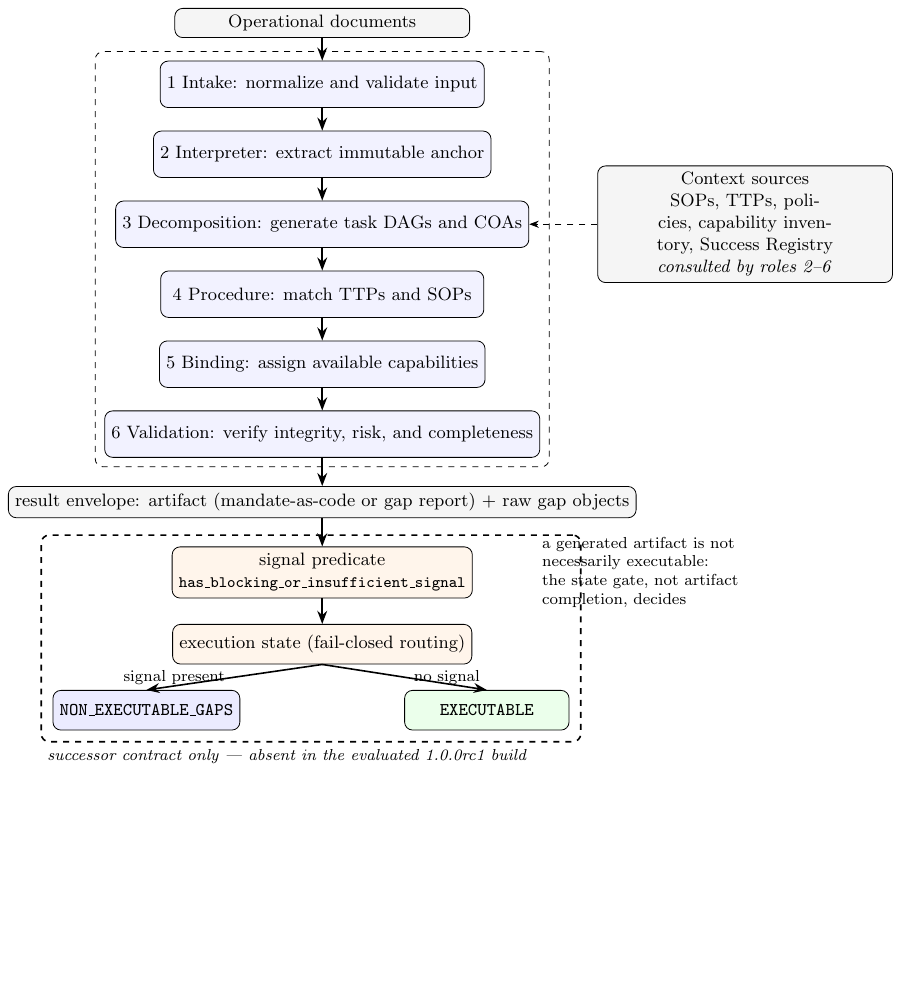
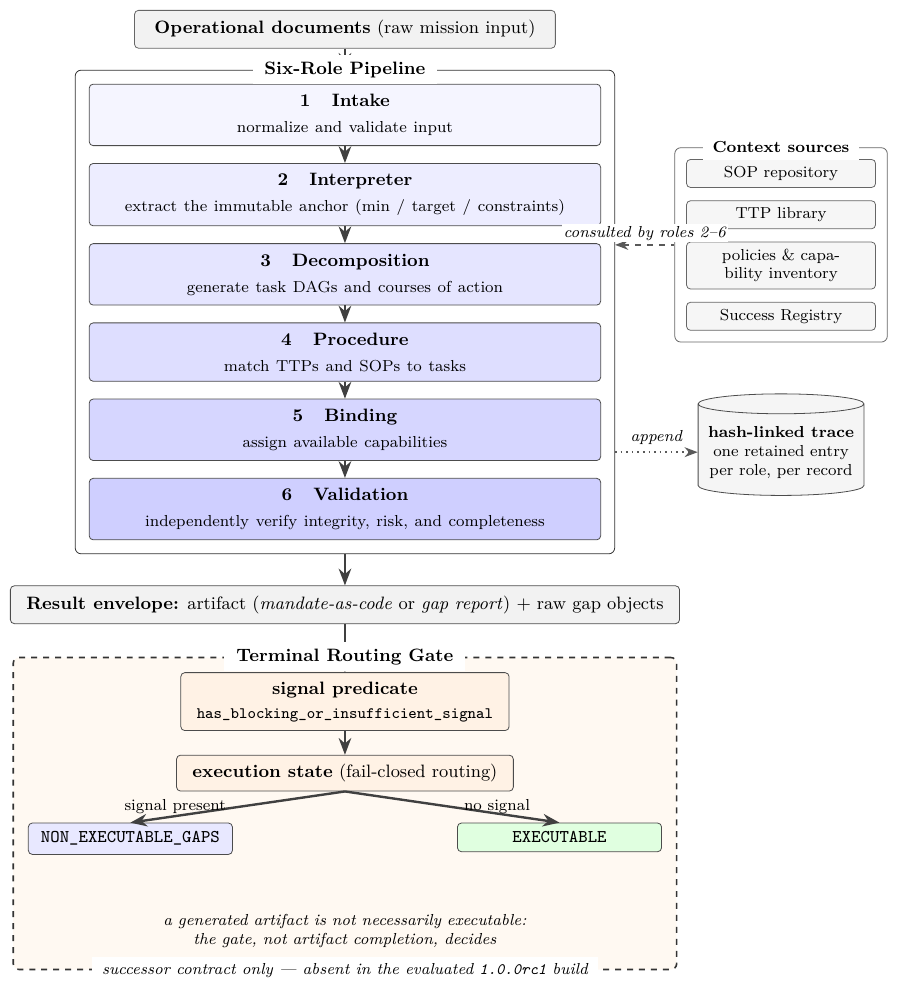
Before and after one commit to calboreanu/MANDATE, a LaTeX figure (studies/2026q2/code/figure_scripts/fig2_standalone.tex): the whole page, the shorter picture padded with empty space. Compiled offline with pdfLaTeX.

Commit message:
v2.0.2: readable Figure 2 rendering and reliability-hierarchy emphasis in the contrast forest (figure tooling only; no data changes)

```diff
--- a/studies/2026q2/code/figure_scripts/fig2_standalone.tex
+++ b/studies/2026q2/code/figure_scripts/fig2_standalone.tex
@@ -4,29 +6,87 @@
 \begin{document}
-\begin{tikzpicture}[>=Stealth, every node/.style={font=\small},
-  role/.style={draw, rounded corners, align=center, minimum width=5.7cm, minimum height=0.82cm, fill=blue!5},
-  src/.style={draw, rounded corners, align=center, minimum width=5.2cm, fill=gray!8},
-  gate/.style={draw, rounded corners, align=center, minimum width=3.4cm, minimum height=0.7cm, fill=orange!8},
-  term/.style={draw, rounded corners, align=center, minimum width=2.9cm, minimum height=0.7cm, font=\small\ttfamily}]
-\node[src] (input) {Operational documents};
-\node[role, below=0.40cm of input] (intake) {1 Intake: normalize and validate input};
-\node[role, below=0.40cm of intake] (interp) {2 Interpreter: extract immutable anchor};
-\node[role, below=0.40cm of interp] (decomp) {3 Decomposition: generate task DAGs and COAs};
-\node[role, below=0.40cm of decomp] (proc) {4 Procedure: match TTPs and SOPs};
-\node[role, below=0.40cm of proc] (bind) {5 Binding: assign available capabilities};
-\node[role, below=0.40cm of bind] (valid) {6 Validation: verify integrity, risk, and completeness};
-\node[src, below=0.50cm of valid] (out) {result envelope: artifact (mandate-as-code or gap report) + raw gap objects};
-\node[gate, below=0.50cm of out] (pred) {signal predicate\\{\footnotesize\texttt{has\_blocking\_or\_insufficient\_signal}}};
-\node[gate, below=0.45cm of pred] (state) {execution state (fail-closed routing)};
-\node[term, below left=0.45cm and -1.2cm of state, fill=blue!8] (nex) {NON\_EXECUTABLE\_GAPS};
-\node[term, below right=0.45cm and -1.2cm of state, fill=green!8] (exe) {EXECUTABLE};
-\node[src, right=1.2cm of decomp, text width=4.0cm] (sources) {Context sources\\SOPs, TTPs, policies, capability inventory, Success Registry\\\emph{consulted by roles 2--6}};
-\foreach \a/\b in {input/intake,intake/interp,interp/decomp,decomp/proc,proc/bind,bind/valid,valid/out,out/pred,pred/state}{\draw[->, thick] (\a) -- (\b);}
-\draw[->, thick] (state.south) -- node[left=1pt, font=\footnotesize]{signal present} (nex.north);
-\draw[->, thick] (state.south) -- node[right=1pt, font=\footnotesize]{no signal} (exe.north);
-\draw[->, dashed] (sources.west) -- (decomp.east);
-\node[draw, dashed, rounded corners, fit=(intake)(interp)(decomp)(proc)(bind)(valid), inner sep=0.16cm] {};
-\node[draw, dashed, thick, rounded corners, fit=(pred)(state)(nex)(exe), inner sep=0.20cm, label={[font=\footnotesize\itshape, anchor=north west]south west:successor contract only --- absent in the evaluated 1.0.0rc1 build}] {};
-\node[right=1.1cm of pred, text width=4.0cm, font=\footnotesize, align=left]
-  {a generated artifact is not\\ necessarily executable:\\ the state gate, not artifact\\ completion, decides};
+\begin{tikzpicture}[>=Stealth,
+  role/.style={draw=black!70, rounded corners=2pt, align=center, text width=8.6cm,
+               inner ysep=5pt, inner xsep=6pt},
+  mini/.style={draw=black!60, rounded corners=2pt, align=center, text width=3.1cm,
+               inner ysep=3.5pt, font=\footnotesize, fill=gray!7},
+  gatebox/.style={draw=black!70, rounded corners=2pt, align=center,
+                  inner ysep=4.5pt, inner xsep=8pt, fill=orange!10},
+  term/.style={draw=black!70, rounded corners=2pt, align=center, minimum width=3.6cm,
+               inner ysep=4.5pt, font=\small\ttfamily},
+  flow/.style={->, very thick, draw=black!75}]
+
+% ---------- input ----------
+\node[draw=black!60, rounded corners=2pt, fill=gray!10, inner ysep=5pt, inner xsep=10pt,
+      font=\small] (input) {\textbf{Operational documents} (raw mission input)};
+
+% ---------- six-role pipeline ----------
+\node[role, fill=blue!4,  below=0.62cm of input] (intake)
+  {\small\textbf{\textsc{1\quad Intake}}\\[1pt]\footnotesize normalize and validate input};
+\node[role, fill=blue!7,  below=0.30cm of intake] (interp)
+  {\small\textbf{\textsc{2\quad Interpreter}}\\[1pt]\footnotesize extract the immutable anchor (min / target / constraints)};
+\node[role, fill=blue!10, below=0.30cm of interp] (decomp)
+  {\small\textbf{\textsc{3\quad Decomposition}}\\[1pt]\footnotesize generate task DAGs and courses of action};
+\node[role, fill=blue!13, below=0.30cm of decomp] (proc)
+  {\small\textbf{\textsc{4\quad Procedure}}\\[1pt]\footnotesize match TTPs and SOPs to tasks};
+\node[role, fill=blue!16, below=0.30cm of proc] (bind)
+  {\small\textbf{\textsc{5\quad Binding}}\\[1pt]\footnotesize assign available capabilities};
+\node[role, fill=blue!19, below=0.30cm of bind] (valid)
+  {\small\textbf{\textsc{6\quad Validation}}\\[1pt]\footnotesize independently verify integrity, risk, and completeness};
+
+\node[draw=black!80, rounded corners=3pt, fit=(intake)(valid), inner sep=0.24cm] (pipe) {};
+
+\foreach \a/\b in {intake/interp,interp/decomp,decomp/proc,proc/bind,bind/valid}
+  {\draw[flow] (\a) -- (\b);}
+\draw[flow] (input) -- (pipe.north -| input);
+
+% ---------- context sources (sidebar) ----------
+\node[mini, right=1.5cm of interp.north east, anchor=north west, yshift=2pt] (src1) {SOP repository};
+\node[mini, below=0.22cm of src1] (src2) {TTP library};
+\node[mini, below=0.22cm of src2] (src3) {policies \& capability inventory};
+\node[mini, below=0.22cm of src3] (src4) {Success Registry};
+\node[draw=black!60, rounded corners=3pt, fit=(src1)(src4), inner sep=0.20cm] (srcframe) {};
+\node[fill=white, inner xsep=5pt, font=\footnotesize\bfseries] at (srcframe.north) {\textsc{Context sources}};
+\draw[<-, thick, dashed, draw=black!65]
+  (pipe.east |- srcframe.west) -- node[above=1pt, font=\footnotesize\itshape, align=center, fill=white, inner sep=1pt]
+  {consulted by roles 2--6} (srcframe.west);
+
+% ---------- hash-linked trace (sidebar, lower) ----------
+\node[cylinder, shape border rotate=90, draw=black!70, aspect=0.12, fill=gray!8,
+      align=center, inner ysep=6pt, inner xsep=5pt, below=0.9cm of srcframe.south,
+      anchor=north, font=\footnotesize] (trace)
+  {\textbf{hash-linked trace}\\one retained entry\\per role, per record};
+\draw[->, thick, dotted, draw=black!65]
+  (pipe.east |- trace.west) -- node[above, font=\footnotesize\itshape] {append} (trace.west);
+
+% ---------- result envelope ----------
+\node[draw=black!70, rounded corners=2pt, fill=gray!10, align=center, below=0.55cm of pipe,
+      inner ysep=5pt, inner xsep=8pt, font=\small] (out)
+  {\textbf{Result envelope:} artifact (\emph{mandate-as-code} or \emph{gap report}) $+$ raw gap objects};
+\draw[flow] (pipe.south) -- (out.north);
+
+% ---------- terminal routing gate ----------
+\node[gatebox, below=0.85cm of out, font=\small] (pred)
+  {\textbf{signal predicate}\\[1pt]\footnotesize\ttfamily has\_blocking\_or\_insufficient\_signal};
+\node[gatebox, below=0.42cm of pred, font=\small] (state)
+  {\textbf{execution state} (fail-closed routing)};
+\node[term, fill=blue!9,  below left=0.55cm and -1.0cm of state] (nex) {NON\_EXECUTABLE\_GAPS};
+\node[term, fill=green!12, below right=0.55cm and -1.0cm of state] (exe) {EXECUTABLE};
+\node[align=center, font=\footnotesize\itshape, below=2.05cm of state, text width=9.6cm] (note)
+  {a generated artifact is not necessarily executable:\\the gate, not artifact completion, decides};
+
+\begin{scope}[on background layer]
+\node[draw=black!80, thick, dashed, rounded corners=3pt, fill=orange!5,
+      fit=(pred)(state)(nex)(exe)(note), inner sep=0.26cm] (gate) {};
+\end{scope}
+\node[fill=white, inner xsep=5pt, font=\footnotesize\itshape, anchor=center] at (gate.south)
+  {successor contract only --- absent in the evaluated \texttt{1.0.0rc1} build};
+
+\draw[flow] (out.south) -- (pred.north);
+\draw[flow] (pred) -- (state);
+\draw[flow] (state.south) -- node[left=2pt, font=\footnotesize]{signal present} (nex.north);
+\draw[flow] (state.south) -- node[right=2pt, font=\footnotesize]{no signal} (exe.north);
+
+\node[fill=white, inner xsep=6pt, font=\small\bfseries] at (pipe.north) {\textsc{Six-Role Pipeline}};
+\node[fill=white, inner xsep=6pt, font=\small\bfseries] at (gate.north) {\textsc{Terminal Routing Gate}};
 \end{tikzpicture}
 \end{document}
```
Also changed, not shown: docs/release-status.md (+1 -1 lines), pyproject.toml (+1 -1 lines), studies/2026q2/code/figure_scripts/extract_fig_data.py (+1 -1 lines), studies/2026q2/code/figure_scripts/make_figures.py (+31 -11 lines), studies/2026q2/code/scripts/verify_study_release.py (+1 -1 lines), studies/2026q2/docs/PUBLICATION_RELEASE.md (+5 -5 lines), studies/2026q2/docs/REPLICATION_INSTRUCTIONS.md (+1 -1 lines), CHANGELOG.md, README.md, studies/2026q2/CHANGELOG.md, studies/2026q2/README.md, studies/2026q2/code/figure_scripts/README.md, studies/2026q2/code/figure_scripts/fig2_standalone.tex (6 more changed lines), 3 other files.
